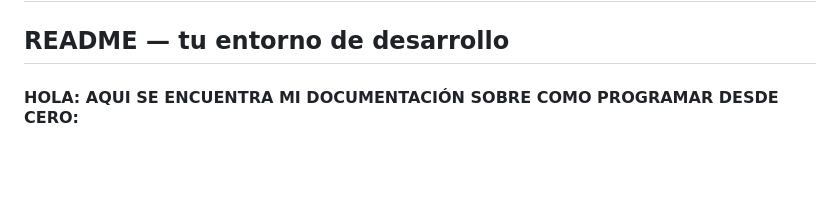
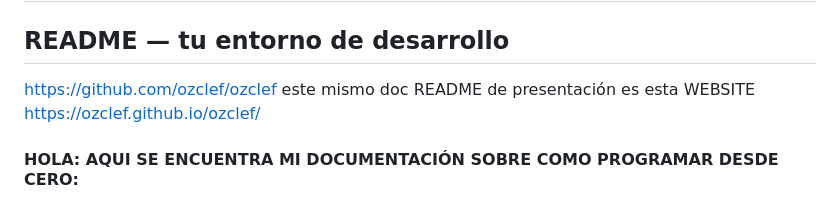
Before and after one commit to ozclef/ozclef, a Markdown page: README.md, the part around the change. GitHub-like rendering; blank space fills up the shorter version.

```diff
--- a/README.md
+++ b/README.md
@@ -4,7 +4,9 @@
 
 ## README — tu entorno de desarrollo
 
-
+https://github.com/ozclef/ozclef
+este mismo doc README de presentación es esta WEBSITE
+https://ozclef.github.io/ozclef/
 
 
 #### HOLA: AQUI SE ENCUENTRA MI DOCUMENTACIÓN SOBRE COMO PROGRAMAR DESDE CERO:
```
